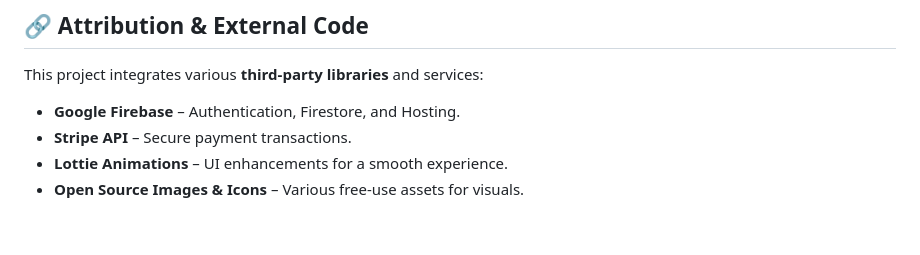
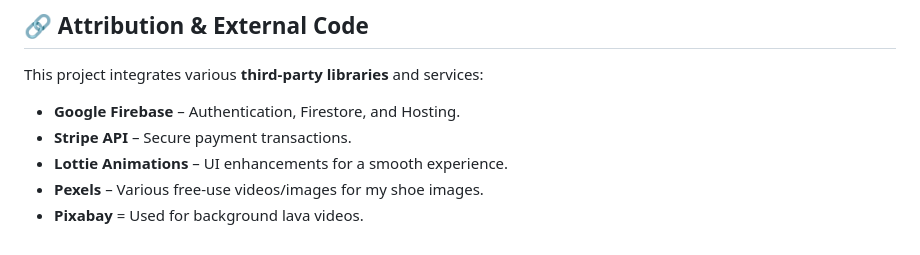
Before and after one commit to BradenNg/Assignment2, a Markdown page: README.md, the part around the change. Drawn GitHub-style.

```diff
--- a/README.md
+++ b/README.md
@@ -82,4 +82,5 @@ This project integrates various **third-party libraries** and services:
 - **Google Firebase** – Authentication, Firestore, and Hosting.
 - **Stripe API** – Secure payment transactions.
 - **Lottie Animations** – UI enhancements for a smooth experience.
-- **Open Source Images & Icons** – Various free-use assets for visuals.
+- **Pexels** – Various free-use videos/images for my shoe images.
+- **Pixabay** = Used for background lava videos.
```
